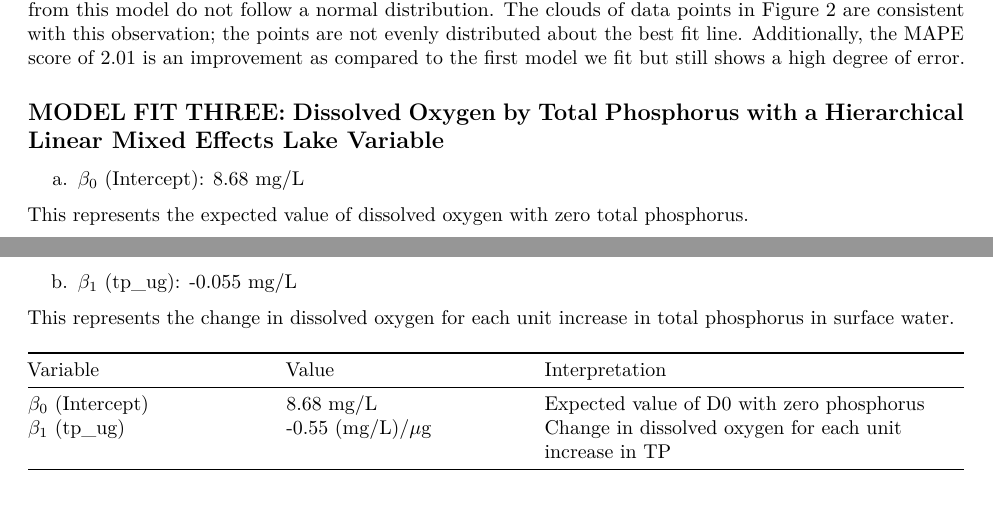
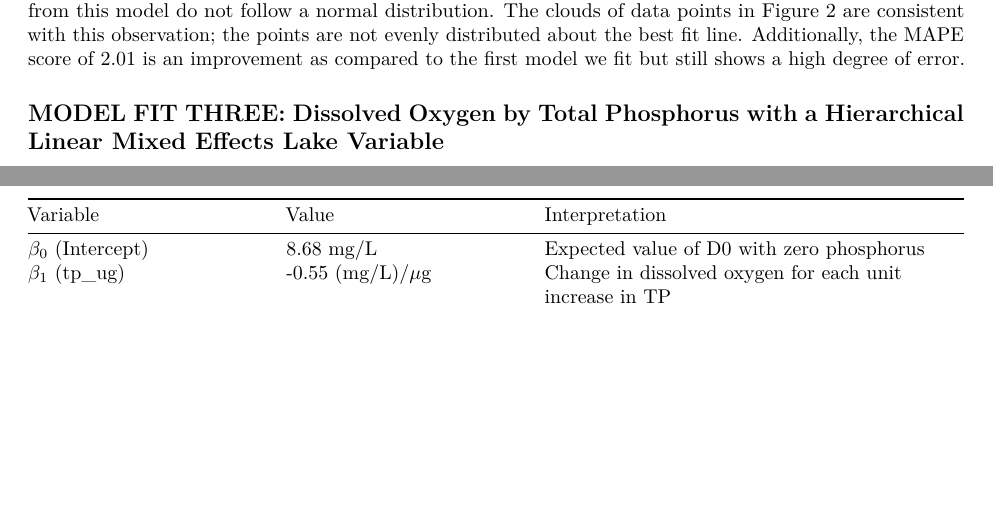
Before and after one commit to carapk/ENV710GroupProject, an R Markdown document (Rmds/Final_Project_CKJMEK.Rmd): two parts of pages 5 and 7 of 17 before the commit and two parts of pages 5 and 7 of 18 after it, joined at a grey line, cut so that both start at the same text, the shorter picture padded with empty space. Rendered offline with R 4.5, knitr and Pandoc, then LaTeX, with nearby package versions; code that draws random numbers runs with fixed seeds of ours; some code elsewhere in the file could not run offline.

Commit message:
:) small fix

````diff
--- a/Rmds/Final_Project_CKJMEK.Rmd
+++ b/Rmds/Final_Project_CKJMEK.Rmd
@@ -314,14 +314,6 @@ print(fit)
 random_effects <- fit@u
 
 ```
-
-a.  $\beta_0$ (Intercept): 8.68 mg/L
-
-This represents the expected value of dissolved oxygen with zero total phosphorus.
-
-b.  $\beta_1$ (tp_ug): -0.055 mg/L
-
-This represents the change in dissolved oxygen for each unit increase in total phosphorus in surface water.
 
 | Variable              | Value               | Interpretation                                          |
 |-------------------|-------------------|----------------------------------|
````
